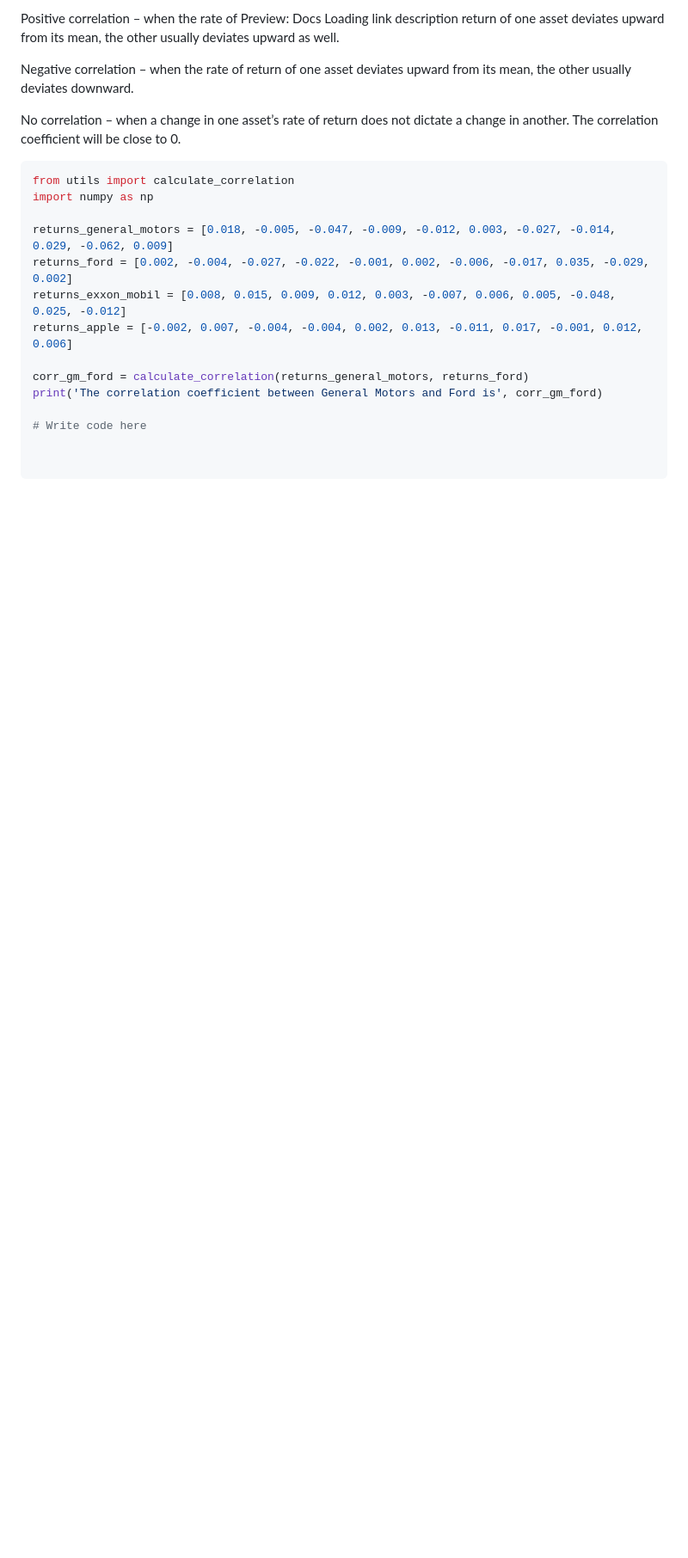
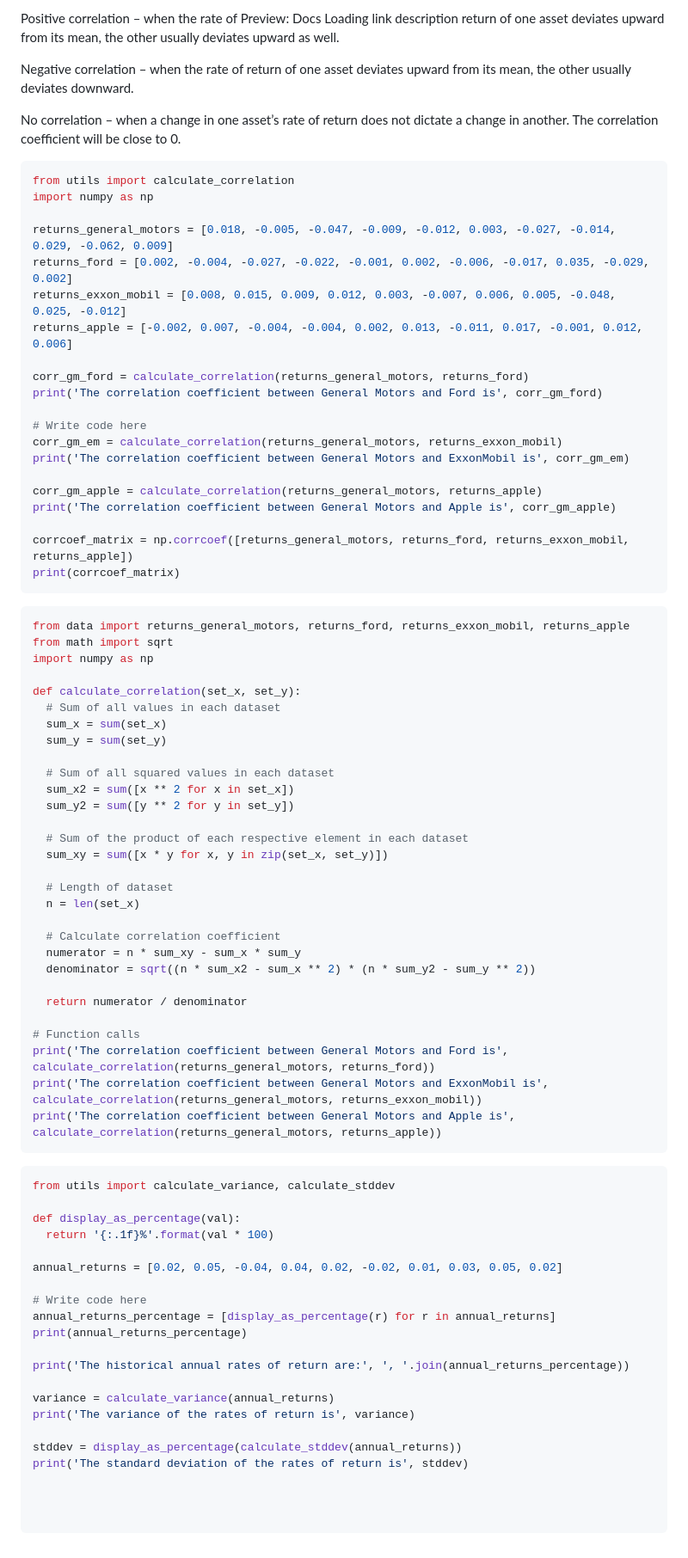
Before and after one commit to logambigaik/DataScience, a Markdown page: format_python.md, the part around the change. Shown at 86% size. Rendered like a GitHub page; blank space fills up the shorter version.

````diff
--- a/format_python.md
+++ b/format_python.md
@@ -158,6 +158,68 @@ corr_gm_ford = calculate_correlation(returns_general_motors, returns_ford)
 print('The correlation coefficient between General Motors and Ford is', corr_gm_ford)
 
 # Write code here
+corr_gm_em = calculate_correlation(returns_general_motors, returns_exxon_mobil)
+print('The correlation coefficient between General Motors and ExxonMobil is', corr_gm_em)
+
+corr_gm_apple = calculate_correlation(returns_general_motors, returns_apple)
+print('The correlation coefficient between General Motors and Apple is', corr_gm_apple)
+
+corrcoef_matrix = np.corrcoef([returns_general_motors, returns_ford, returns_exxon_mobil, returns_apple])
+print(corrcoef_matrix)
+```
+
+```Python
+from data import returns_general_motors, returns_ford, returns_exxon_mobil, returns_apple
+from math import sqrt
+import numpy as np
+
+def calculate_correlation(set_x, set_y):
+  # Sum of all values in each dataset
+  sum_x = sum(set_x)
+  sum_y = sum(set_y)
+
+  # Sum of all squared values in each dataset
+  sum_x2 = sum([x ** 2 for x in set_x])
+  sum_y2 = sum([y ** 2 for y in set_y])
+
+  # Sum of the product of each respective element in each dataset
+  sum_xy = sum([x * y for x, y in zip(set_x, set_y)])
+
+  # Length of dataset
+  n = len(set_x)
+
+  # Calculate correlation coefficient
+  numerator = n * sum_xy - sum_x * sum_y
+  denominator = sqrt((n * sum_x2 - sum_x ** 2) * (n * sum_y2 - sum_y ** 2))
+
+  return numerator / denominator
+
+# Function calls
+print('The correlation coefficient between General Motors and Ford is', calculate_correlation(returns_general_motors, returns_ford))
+print('The correlation coefficient between General Motors and ExxonMobil is', calculate_correlation(returns_general_motors, returns_exxon_mobil))
+print('The correlation coefficient between General Motors and Apple is', calculate_correlation(returns_general_motors, returns_apple))
+```
+
+```Python
+from utils import calculate_variance, calculate_stddev
+
+def display_as_percentage(val):
+  return '{:.1f}%'.format(val * 100)
+
+annual_returns = [0.02, 0.05, -0.04, 0.04, 0.02, -0.02, 0.01, 0.03, 0.05, 0.02]
+
+# Write code here
+annual_returns_percentage = [display_as_percentage(r) for r in annual_returns]
+print(annual_returns_percentage)
+
+print('The historical annual rates of return are:', ', '.join(annual_returns_percentage))
+
+variance = calculate_variance(annual_returns)
+print('The variance of the rates of return is', variance)
+
+stddev = display_as_percentage(calculate_stddev(annual_returns))
+print('The standard deviation of the rates of return is', stddev)
+
 
 
 ```
````
